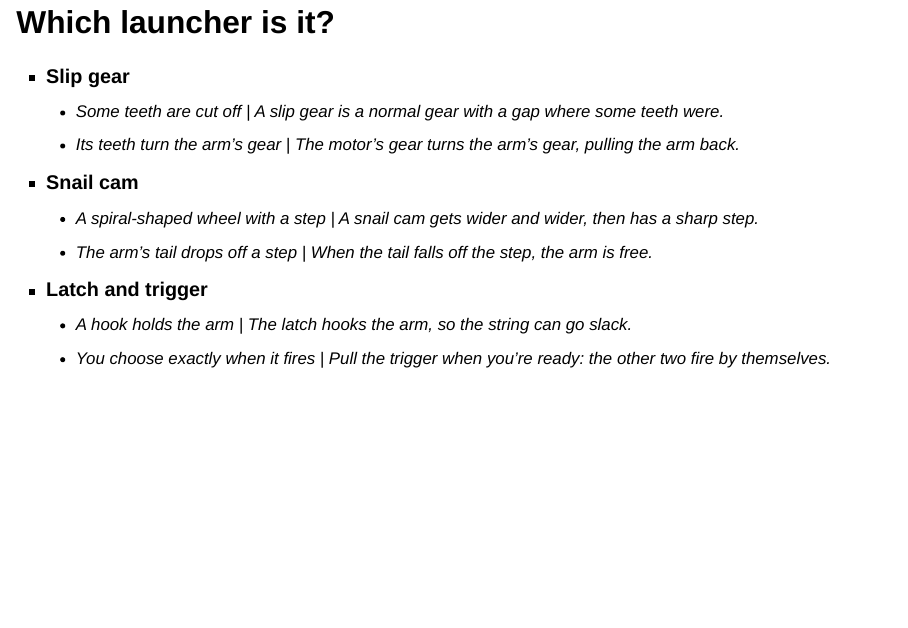
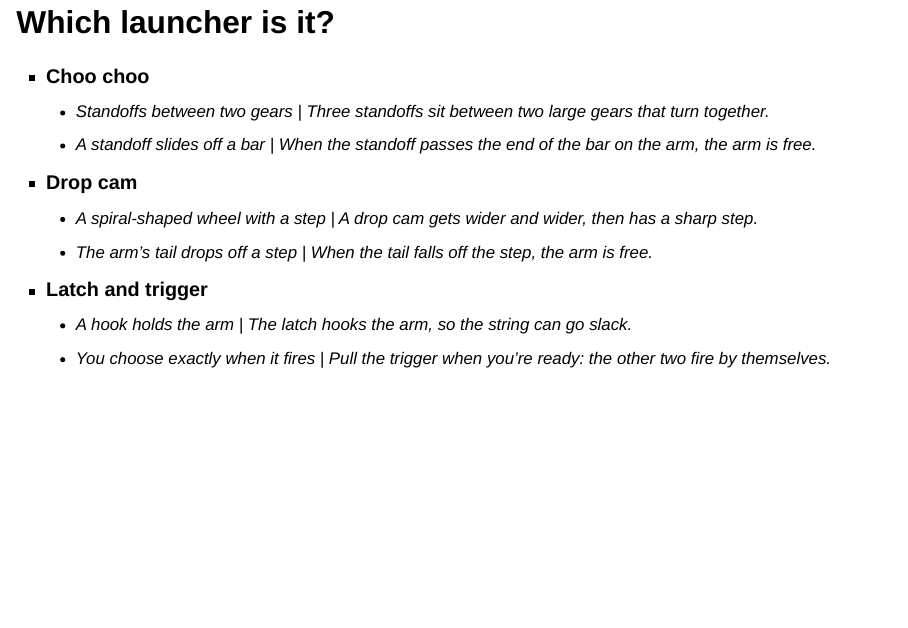
Before and after one commit to insufficientdoubt/chalkline-sample, a Quarto document (course/units/04-stem/linkages-slides.qmd): page 13 of 20. Rendered offline with R 4.5, knitr and Pandoc in place of Quarto, with nearby package versions; drawn as Slidy slides in place of the format the file asks for.

Commit message:
Linkages unit: fix the DR4B, and replace the slip gear with a choo choo
The DR4B's stages now have their own pins on a taller middle bar, joined
by 1:1 gears. VEX IQ has no slip gear and parts can't be cut, so the
catapult's first launcher is now the choo choo (two large gears with 3
standoffs that push a bar on the arm and slide off its end), and the snail
cam is called a drop cam, VEX's name for the part. The slide notes, the
sort activity and the build challenge say the same, and the catapult
slide opens on the choo choo. Both pages match the copies on the VEX IQ
vocab site.

Co-Authored-By: Claude Opus 5.5 <noreply@anthropic.com>
Claude-Session: https://claude.ai/code/session_01UsJwUK3yWiE7VqpeSJR5pF

```diff
--- a/course/units/04-stem/linkages-slides.qmd
+++ b/course/units/04-stem/linkages-slides.qmd
@@ -148,11 +148,11 @@ All three need a **stop bar**: it stops the arm, and the ball keeps going. Ask:
 ## Which launcher is it?
 
 ::: {.sort}
-- **Slip gear**
-  - Some teeth are cut off | A slip gear is a normal gear with a gap where some teeth were.
-  - Its teeth turn the arm's gear | The motor's gear turns the arm's gear, pulling the arm back.
-- **Snail cam**
-  - A spiral-shaped wheel with a step | A snail cam gets wider and wider, then has a sharp step.
+- **Choo choo**
+  - Standoffs between two gears | Three standoffs sit between two large gears that turn together.
+  - A standoff slides off a bar | When the standoff passes the end of the bar on the arm, the arm is free.
+- **Drop cam**
+  - A spiral-shaped wheel with a step | A drop cam gets wider and wider, then has a sharp step.
   - The arm's tail drops off a step | When the tail falls off the step, the arm is free.
 - **Latch and trigger**
   - A hook holds the arm | The latch hooks the arm, so the string can go slack.
```
Also changed, not shown: course/units/04-stem/linkages-slides.qmd (12 more changed lines), 2 other files.
